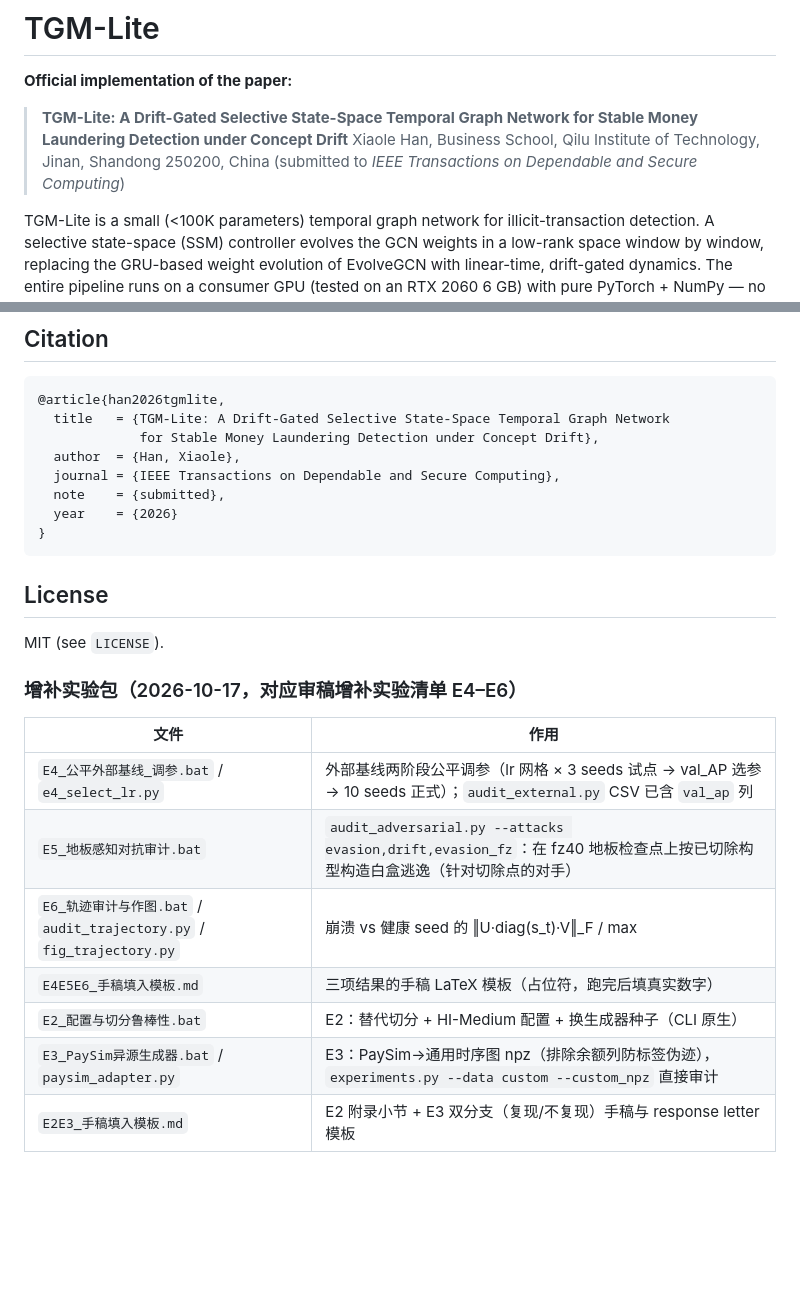
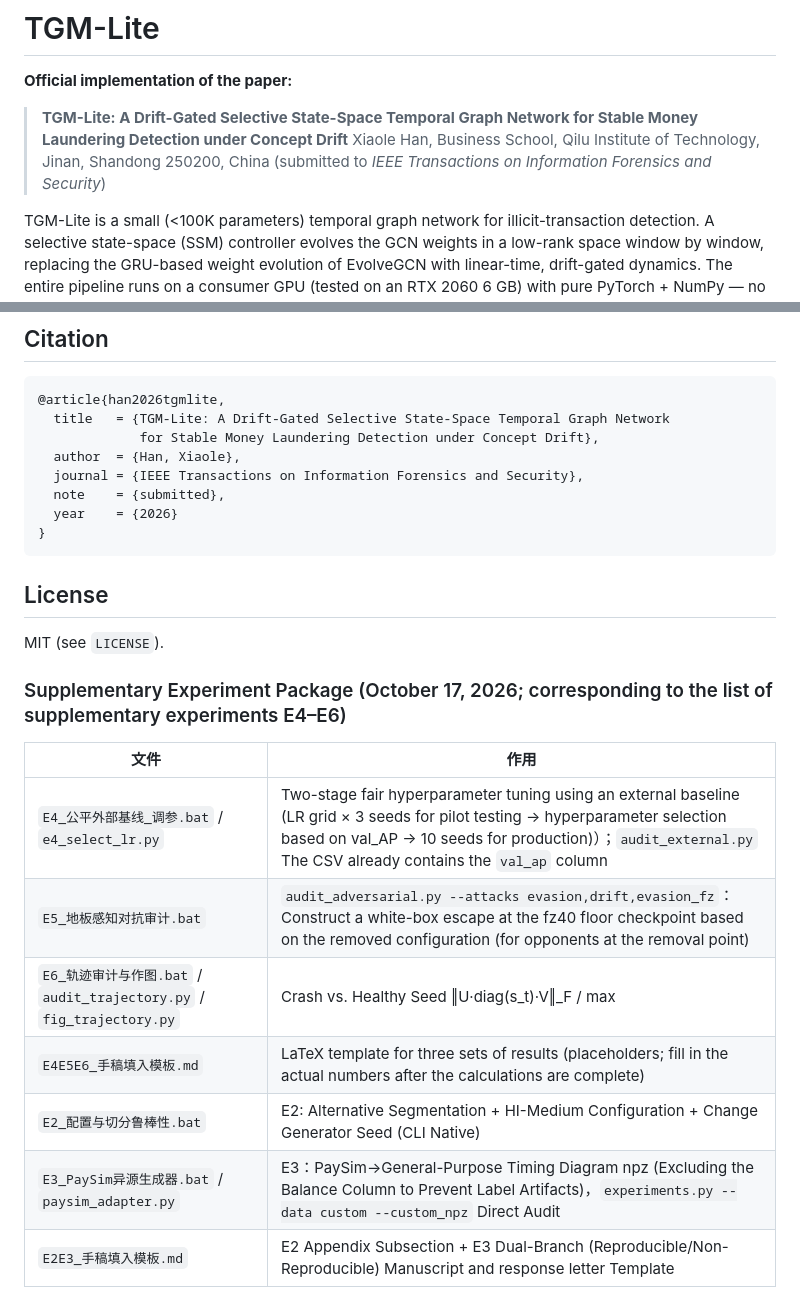
Before and after one commit to hanxiaole666/TGM-Lite, a Markdown page: README.md, 2 parts joined by grey strips. Rendered like a GitHub page; blank space fills up the shorter version.

```diff
--- a/README.md
+++ b/README.md
@@ -4,7 +4,7 @@
 
 > **TGM-Lite: A Drift-Gated Selective State-Space Temporal Graph Network for Stable Money Laundering Detection under Concept Drift**
 > Xiaole Han, Business School, Qilu Institute of Technology, Jinan, Shandong 250200, China
-> (submitted to *IEEE Transactions on Dependable and Secure Computing*)
+> (submitted to *IEEE Transactions on Information Forensics and Security*)
 
 TGM-Lite is a small (<100K parameters) temporal graph network for illicit-transaction
 detection. A selective state-space (SSM) controller evolves the GCN weights in a
@@ -332,7 +332,7 @@ reported in Section V-F (RQ6) as a boundary result.
   title   = {TGM-Lite: A Drift-Gated Selective State-Space Temporal Graph Network
              for Stable Money Laundering Detection under Concept Drift},
   author  = {Han, Xiaole},
-  journal = {IEEE Transactions on Dependable and Secure Computing},
+  journal = {IEEE Transactions on Information Forensics and Security},
   note    = {submitted},
   year    = {2026}
 }
@@ -342,14 +342,14 @@ reported in Section V-F (RQ6) as a boundary result.
 
 MIT (see `LICENSE`).
 
-### 增补实验包（2026-10-17，对应审稿增补实验清单 E4–E6）
+### Supplementary Experiment Package (October 17, 2026; corresponding to the list of supplementary experiments E4–E6)
 
 | 文件 | 作用 |
 |---|---|
-| `E4_公平外部基线_调参.bat` / `e4_select_lr.py` | 外部基线两阶段公平调参（lr 网格 × 3 seeds 试点 → val_AP 选参 → 10 seeds 正式）；`audit_external.py` CSV 已含 `val_ap` 列 |
-| `E5_地板感知对抗审计.bat` | `audit_adversarial.py --attacks evasion,drift,evasion_fz`：在 fz40 地板检查点上按已切除构型构造白盒逃逸（针对切除点的对手） |
-| `E6_轨迹审计与作图.bat` / `audit_trajectory.py` / `fig_trajectory.py` | 崩溃 vs 健康 seed 的 ‖U·diag(s_t)·V‖_F / max|s_t| 逐窗口轨迹 + 双面板图 |
-| `E4E5E6_手稿填入模板.md` | 三项结果的手稿 LaTeX 模板（占位符，跑完后填真实数字） |
-| `E2_配置与切分鲁棒性.bat` | E2：替代切分 + HI-Medium 配置 + 换生成器种子（CLI 原生） |
-| `E3_PaySim异源生成器.bat` / `paysim_adapter.py` | E3：PaySim→通用时序图 npz（排除余额列防标签伪迹），`experiments.py --data custom --custom_npz` 直接审计 |
-| `E2E3_手稿填入模板.md` | E2 附录小节 + E3 双分支（复现/不复现）手稿与 response letter 模板 |
+| `E4_公平外部基线_调参.bat` / `e4_select_lr.py` | Two-stage fair hyperparameter tuning using an external baseline (LR grid × 3 seeds for pilot testing → hyperparameter selection based on val_AP → 10 seeds for production)）；`audit_external.py` The CSV already contains the `val_ap` column |
+| `E5_地板感知对抗审计.bat` | `audit_adversarial.py --attacks evasion,drift,evasion_fz`：Construct a white-box escape at the fz40 floor checkpoint based on the removed configuration (for opponents at the removal point) |
+| `E6_轨迹审计与作图.bat` / `audit_trajectory.py` / `fig_trajectory.py` | Crash vs. Healthy Seed ‖U·diag(s_t)·V‖_F / max|s_t| Window-by-Window Trajectory + Dual-Panel Diagram |
+| `E4E5E6_手稿填入模板.md` | LaTeX template for three sets of results (placeholders; fill in the actual numbers after the calculations are complete) |
+| `E2_配置与切分鲁棒性.bat` | E2: Alternative Segmentation + HI-Medium Configuration + Change Generator Seed (CLI Native) |
+| `E3_PaySim异源生成器.bat` / `paysim_adapter.py` | E3：PaySim→General-Purpose Timing Diagram npz (Excluding the Balance Column to Prevent Label Artifacts)，`experiments.py --data custom --custom_npz` Direct Audit |
+| `E2E3_手稿填入模板.md` | E2 Appendix Subsection + E3 Dual-Branch (Reproducible/Non-Reproducible) Manuscript and response letter Template |
```
